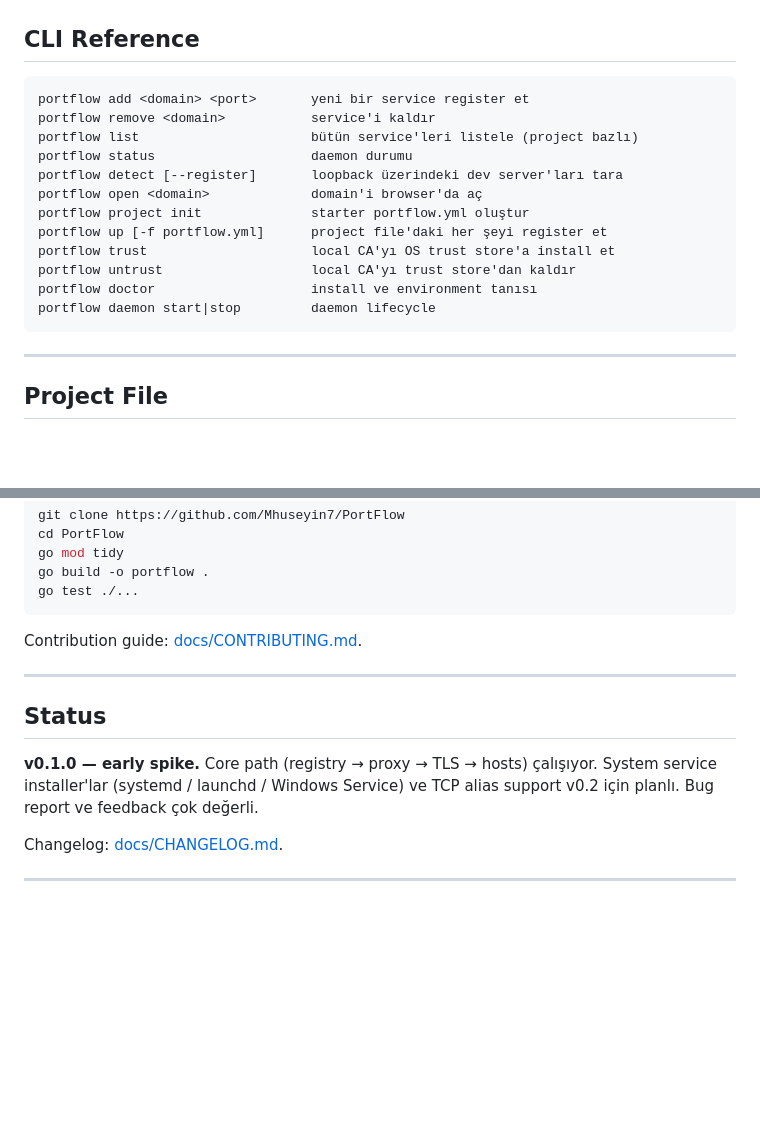
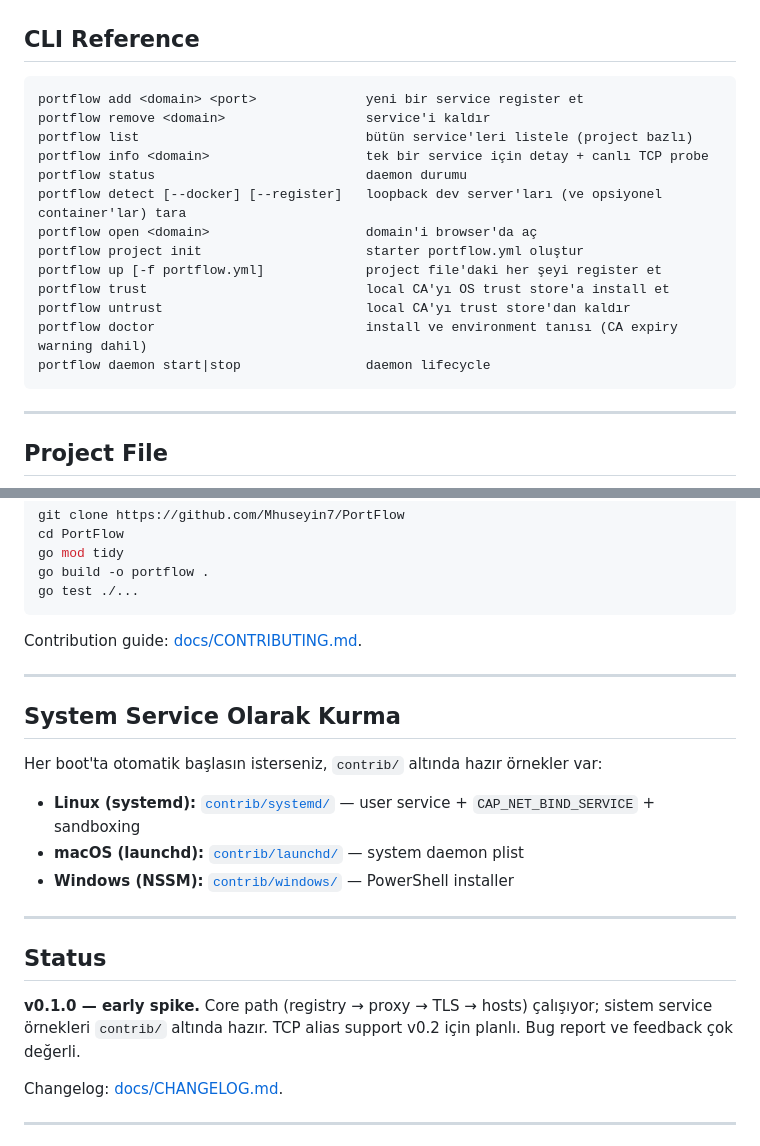
Before and after one commit to Mhuseyin7/PortFlow, a Markdown page: README.md, 2 parts joined by grey strips. Rendered like a GitHub page; blank space fills up the shorter version.

Commit message:
docs(readme): add info/detect-docker commands and contrib service pointers

````diff
--- a/README.md
+++ b/README.md
@@ -103,18 +103,19 @@ artık **trusted**.
 ## CLI Reference
 
 ```
-portflow add <domain> <port>       yeni bir service register et
-portflow remove <domain>           service'i kaldır
-portflow list                      bütün service'leri listele (project bazlı)
-portflow status                    daemon durumu
-portflow detect [--register]       loopback üzerindeki dev server'ları tara
-portflow open <domain>             domain'i browser'da aç
-portflow project init              starter portflow.yml oluştur
-portflow up [-f portflow.yml]      project file'daki her şeyi register et
-portflow trust                     local CA'yı OS trust store'a install et
-portflow untrust                   local CA'yı trust store'dan kaldır
-portflow doctor                    install ve environment tanısı
-portflow daemon start|stop         daemon lifecycle
+portflow add <domain> <port>              yeni bir service register et
+portflow remove <domain>                  service'i kaldır
+portflow list                             bütün service'leri listele (project bazlı)
+portflow info <domain>                    tek bir service için detay + canlı TCP probe
+portflow status                           daemon durumu
+portflow detect [--docker] [--register]   loopback dev server'ları (ve opsiyonel container'lar) tara
+portflow open <domain>                    domain'i browser'da aç
+portflow project init                     starter portflow.yml oluştur
+portflow up [-f portflow.yml]             project file'daki her şeyi register et
+portflow trust                            local CA'yı OS trust store'a install et
+portflow untrust                          local CA'yı trust store'dan kaldır
+portflow doctor                           install ve environment tanısı (CA expiry warning dahil)
+portflow daemon start|stop                daemon lifecycle
 ```
 
 ---
@@ -258,12 +259,25 @@ Contribution guide: [docs/CONTRIBUTING.md](docs/CONTRIBUTING.md).
 
 ---
 
+## System Service Olarak Kurma
+
+Her boot'ta otomatik başlasın isterseniz, `contrib/` altında hazır
+örnekler var:
+
+- **Linux (systemd):** [`contrib/systemd/`](contrib/systemd/) — user
+  service + `CAP_NET_BIND_SERVICE` + sandboxing
+- **macOS (launchd):** [`contrib/launchd/`](contrib/launchd/) — system
+  daemon plist
+- **Windows (NSSM):** [`contrib/windows/`](contrib/windows/) —
+  PowerShell installer
+
+---
+
 ## Status
 
 **v0.1.0 — early spike.** Core path (registry → proxy → TLS → hosts)
-çalışıyor. System service installer'lar (systemd / launchd / Windows
-Service) ve TCP alias support v0.2 için planlı. Bug report ve feedback
-çok değerli.
+çalışıyor; sistem service örnekleri `contrib/` altında hazır. TCP alias
+support v0.2 için planlı. Bug report ve feedback çok değerli.
 
 Changelog: [docs/CHANGELOG.md](docs/CHANGELOG.md).
 
````
